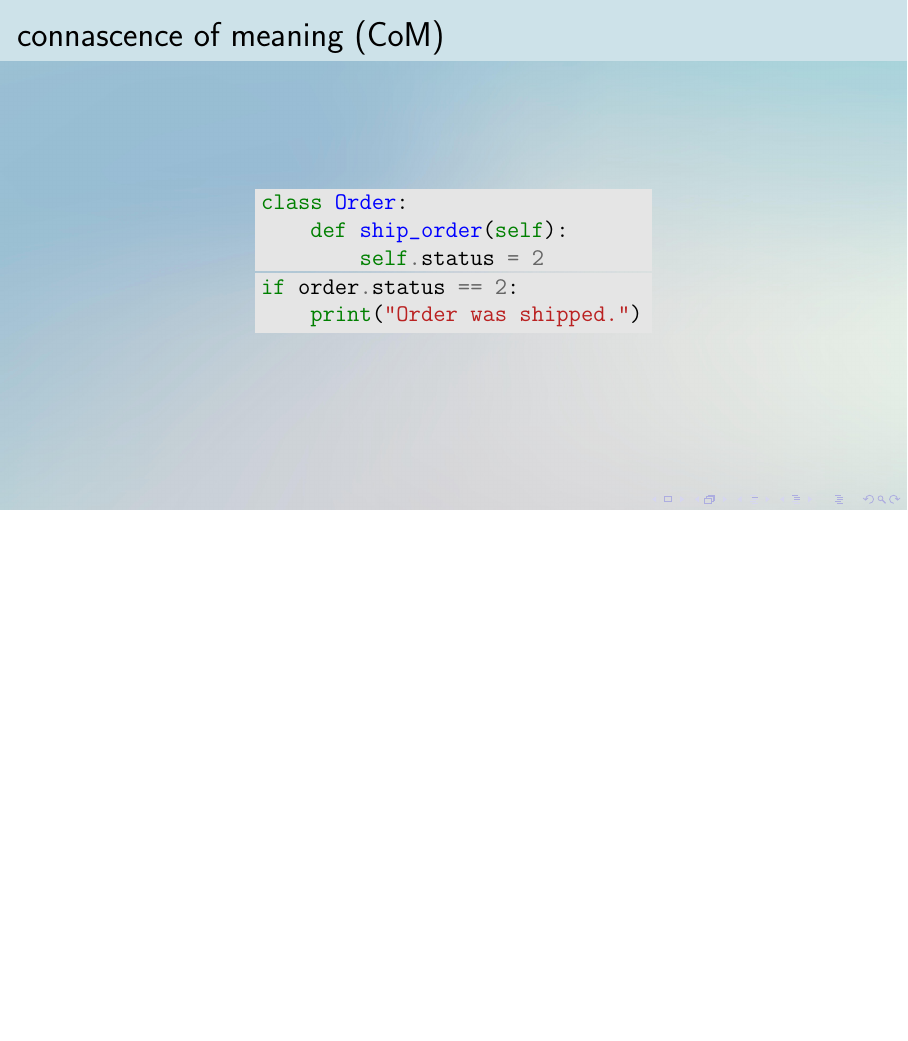
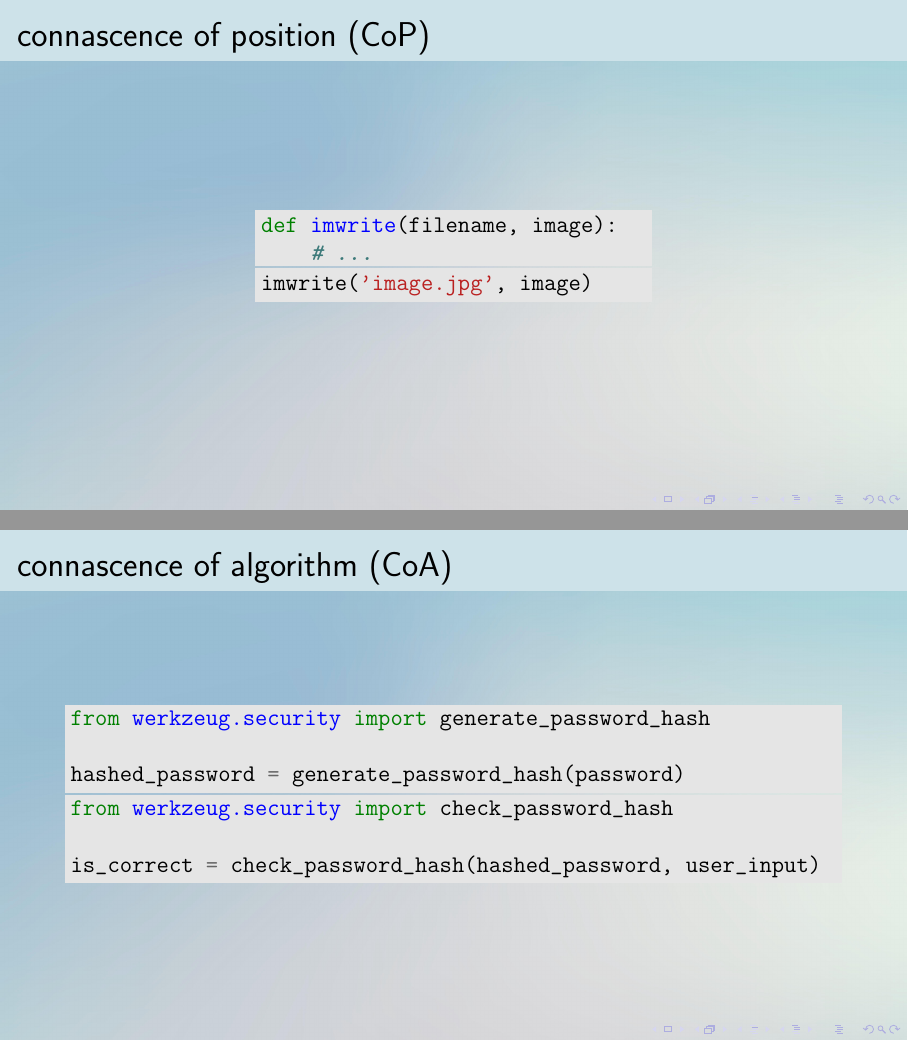
Before and after one commit to wedesoft/connascence, LaTeX slides (connascence.tex): page 8 of 8 before the commit and pages 10 and 11 of 11 after it, the two joined at a grey line, the shorter picture padded with empty space. Compiled offline with pdfLaTeX.

Commit message:
Add examples of connascence of position and algorithm

```diff
--- a/connascence.tex
+++ b/connascence.tex
@@ -129,6 +149,45 @@ if order.status == 2:
   \end{center}
 \end{frame}
 
+\begin{frame}[fragile]
+  \pdfbookmark[3]{CoP}{cop}
+  \frametitle{connascence of position (CoP)}
+  \begin{center}
+    \begin{minipage}[c]{.5\textwidth}
+      \begin{minted}[bgcolor=black!10]{python}
+def imwrite(filename, image):
+    # ...
+      \end{minted}
+    \end{minipage}
+    \begin{minipage}[c]{.5\textwidth}
+      \begin{minted}[bgcolor=black!10]{python}
+imwrite('image.jpg', image)
+      \end{minted}
+    \end{minipage}
+  \end{center}
+\end{frame}
+
+\begin{frame}[fragile]
+  \pdfbookmark[3]{CoA}{coa}
+  \frametitle{connascence of algorithm (CoA)}
+  \begin{center}
+    \begin{minipage}[c]{.98\textwidth}
+      \begin{minted}[bgcolor=black!10]{python}
+from werkzeug.security import generate_password_hash
+
+hashed_password = generate_password_hash(password)
+      \end{minted}
+    \end{minipage}
+    \begin{minipage}[c]{.98\textwidth}
+      \begin{minted}[bgcolor=black!10]{python}
+from werkzeug.security import check_password_hash
+
+is_correct = check_password_hash(hashed_password, user_input)
+      \end{minted}
+    \end{minipage}
+  \end{center}
+\end{frame}
+
 % examples for different kinds of connascence
 % examples of code transformation to a kind of connascence with reduced strength
 % strength, degree, and locality (modularity)
```
Also changed, not shown: connascence.tex (20 more changed lines).
